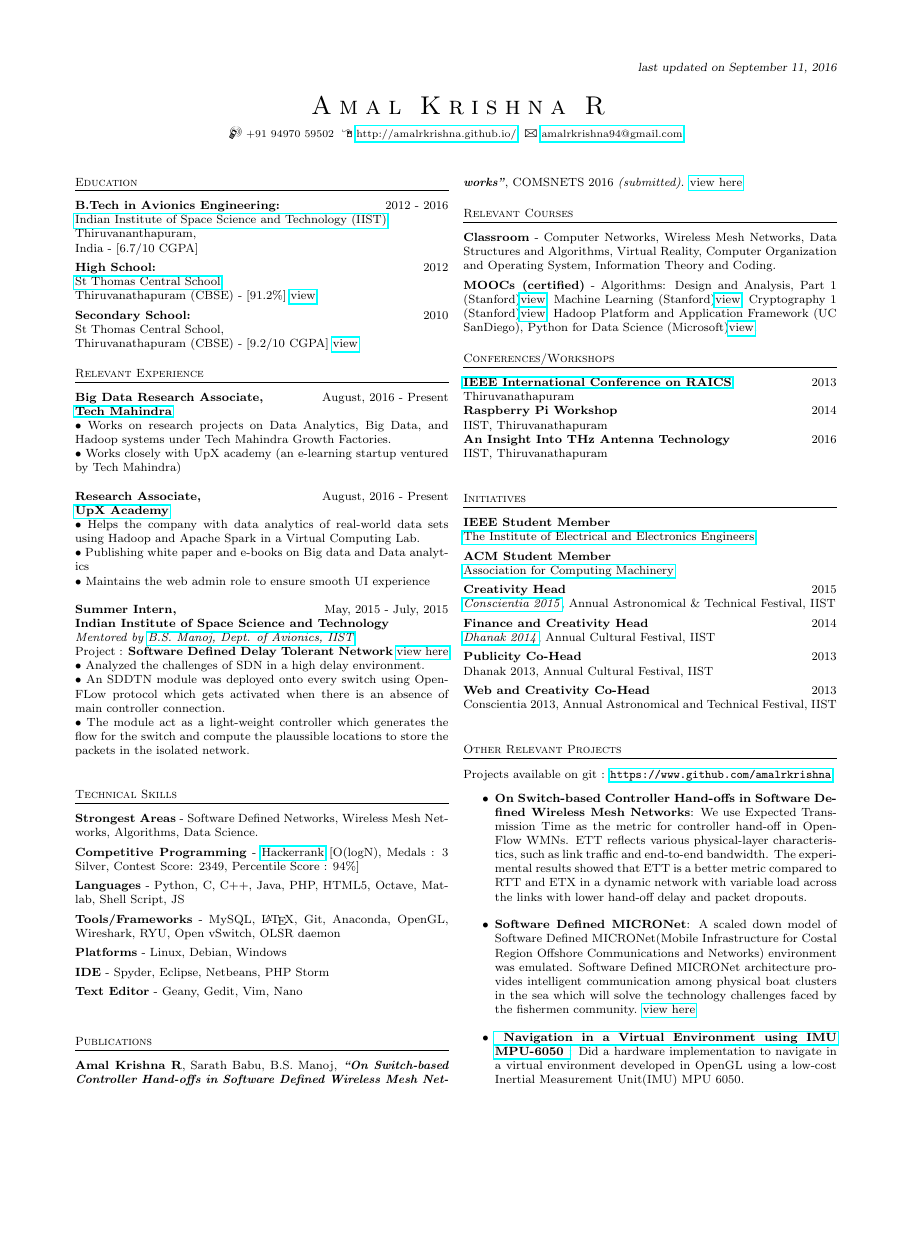
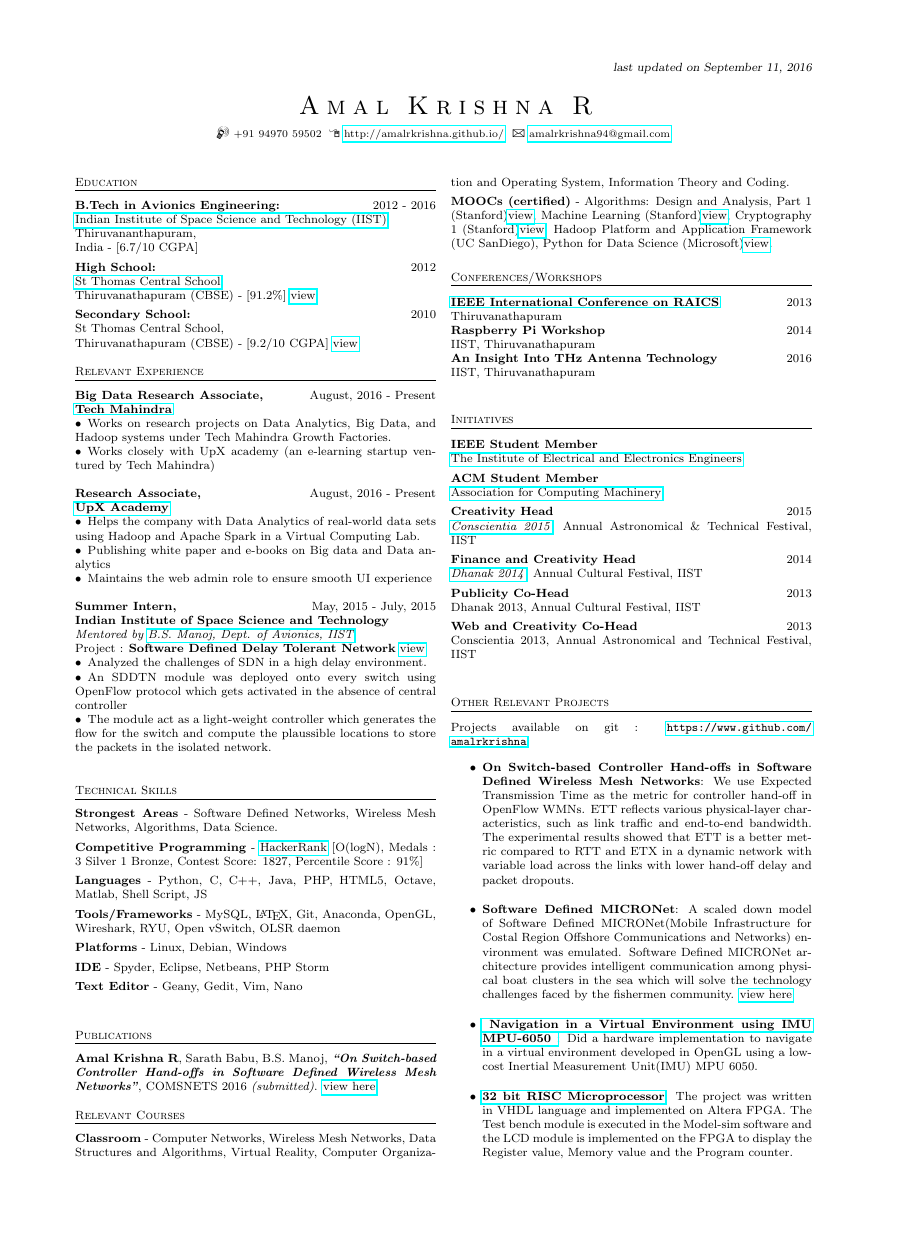
Before and after one commit to amalrkrishna/MyResume, a LaTeX CV (resume.tex, which reads resume.cls): page 1 of 2 before the commit and the whole page after it, the shorter picture padded with empty space. Compiled offline with pdfLaTeX; an older LaTeX class or package is replaced by its successor.

Commit message:
Resume Updated

```diff
--- a/resume.cls
+++ b/resume.cls
@@ -4,9 +4,9 @@
 \NeedsTeXFormat{LaTeX2e}[2016/02/07]
 \ProvidesClass{resume}
 
-\LoadClass[letterpaper, oneside, final, 8pt]{scrartcl}
+\LoadClass[a4paper, oneside, final, 8pt]{scrartcl}
 
-\usepackage[letterpaper,left=0.7in,top=0.90in,right=0.7in,bottom=0.90in]{geometry}
+\usepackage[a4paper,left=0.7in,top=0.90in,right=0.7in,bottom=0.90in]{geometry}
 \usepackage{setspace}
 
 \RequirePackage{hyperref,scrpage2,titlesec,marvosym,soul,tabularx}
--- a/resume.tex
+++ b/resume.tex
@@ -43,22 +43,22 @@ Thiruvanathapuram (CBSE) - [9.2/10 CGPA] \href{https://drive.google.com/open?id=
 \section{Relevant Experience}
 \textbf{Big Data Research Associate,} \hfill August, 2016 - Present\\
 \href{https://techmahindra.com/}{\textbf{Tech Mahindra}}\\
-• Works on research projects on Data Analytics, Big Data, and Hadoop systems under Tech Mahindra Growth Factories.\\
-• Works closely with UpX academy (an e-learning startup ventured by Tech Mahindra) \\
+\textbullet \enspace Works on research projects on Data Analytics, Big Data, and Hadoop systems under Tech Mahindra Growth Factories.\\
+\textbullet \enspace Works closely with UpX academy (an e-learning startup ventured by Tech Mahindra) \\
 
 \noindent \textbf{Research Associate,} \hfill August, 2016 - Present\\
 \href{http://upxacademy.com}{\textbf{UpX Academy}}\\
-• Helps the company with data analytics of real-world data sets using Hadoop and Apache Spark in a Virtual Computing Lab.\\
-• Publishing white paper and e-books on Big data and Data analytics\\
-• Maintains the web admin role to ensure smooth UI experience \\
+\textbullet \enspace Helps the company with Data Analytics of real-world data sets using Hadoop and Apache Spark in a Virtual Computing Lab.\\
+\textbullet \enspace Publishing white paper and e-books on Big data and Data analytics\\
+\textbullet \enspace Maintains the web admin role to ensure smooth UI experience \\
 
 \noindent \textbf{Summer Intern,} \hfill May, 2015 - July, 2015\\
 \textbf{Indian Institute of Space Science and Technology}\\
 \emph{Mentored by \href{https://www.iist.ac.in/avionics/bsmanoj}{B.S. Manoj, Dept. of Avionics, IIST}}\\
-Project : \textbf{Software Defined Delay Tolerant Network} \href{https://drive.google.com/open?id=0B7qfuVtugGPOZ2FURXNfaXlELXc}{view here}\\
-• Analyzed the challenges of SDN in a high delay environment.\\
-• An SDDTN module was deployed onto every switch using OpenFLow protocol which gets activated when there is an absence of main controller connection. \\
-• The module act as a light-weight controller which generates the flow for the switch and compute the plaussible locations to store the packets in the isolated network. \\
+Project : \textbf{Software Defined Delay Tolerant Network} \href{https://drive.google.com/open?id=0B7qfuVtugGPOZ2FURXNfaXlELXc}{view}\\
+\textbullet \enspace Analyzed the challenges of SDN in a high delay environment.\\
+\textbullet \enspace An SDDTN module was deployed onto every switch using OpenFlow protocol which gets activated in the absence of central controller\\
+\textbullet \enspace The module act as a light-weight controller which generates the flow for the switch and compute the plaussible locations to store the packets in the isolated network. \\
 
 %----------------------------------------------------------------------------------------
 %	TECHNICAL SKILLS SECTION
@@ -67,7 +67,7 @@ Project : \textbf{Software Defined Delay Tolerant Network} \href{https://drive.g
 \section{Technical Skills}
 
 \textbf{Strongest Areas} - Software Defined Networks, Wireless Mesh Networks, Algorithms, Data Science.\\[.05in]
-\textbf{Competitive Programming} - \href{https://www.hackerrank.com/amalrkrishna94}{Hackerrank} [O(logN), Medals : 3 Silver, Contest Score: 2349, Percentile Score : 94\%]\\[.05in]
+\textbf{Competitive Programming} - \href{https://www.hackerrank.com/amalrkrishna94}{HackerRank} [O(logN), Medals : 3 Silver 1 Bronze, Contest Score: 1827, Percentile Score : 91\%]\\[.05in]
 \textbf{Languages} - Python, C, C++, Java, PHP, HTML5, Octave, Matlab, Shell Script, JS\\[.05in]
 \textbf{Tools/Frameworks} - MySQL, \LaTeX, Git, Anaconda, OpenGL, Wireshark, RYU, Open vSwitch, OLSR daemon\\[.05in]
 \textbf{Platforms} - Linux, Debian, Windows \\[.05in]
```
